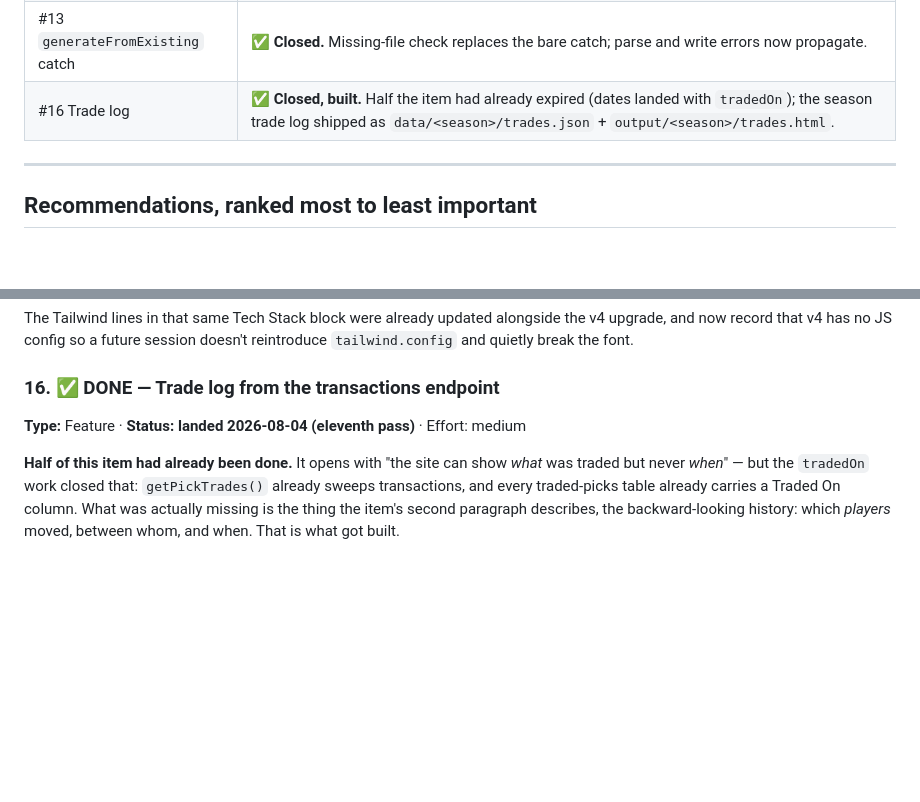
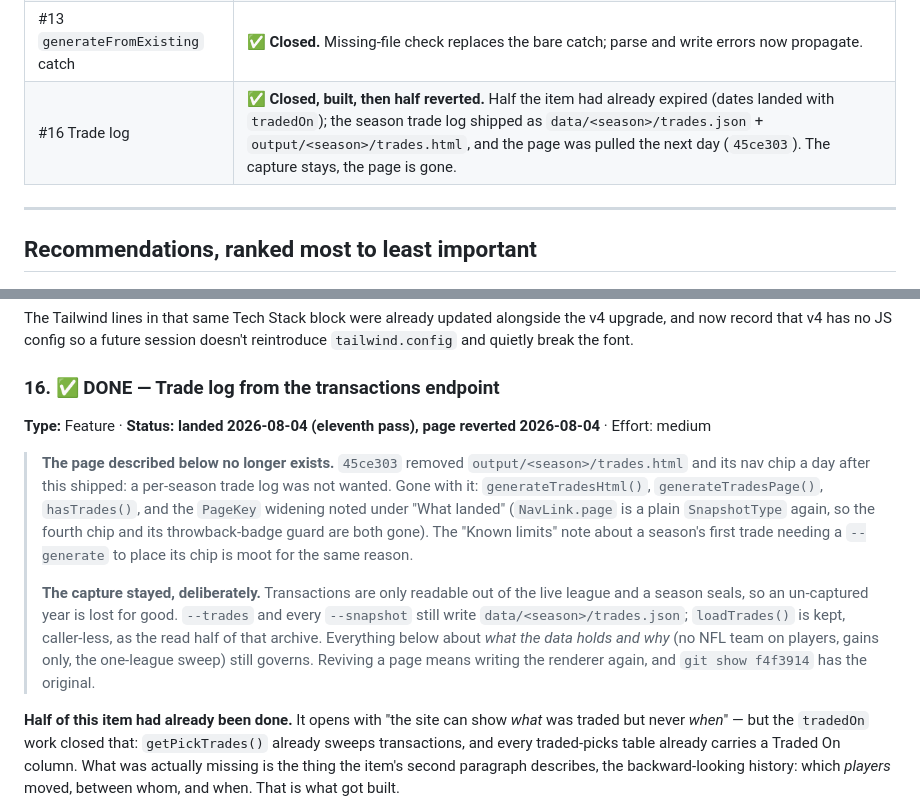
Before and after one commit to pderksen/fantasyforlife, a Markdown page: RECOMMENDATIONS.md, 2 parts joined by grey strips. Drawn GitHub-style; blank space fills up the shorter version.

```diff
--- a/RECOMMENDATIONS.md
+++ b/RECOMMENDATIONS.md
@@ -117,7 +117,7 @@ side, below.
 | #14 Google Fonts CDN | ✅ **Closed, declined.** CDN kept by decision. Degrades to fallback fonts, so no durability case; inlining would add the build step #6 declined. |
 | #12 `is_owner` type | ✅ **Closed.** `boolean \| null`. The API really does return `null` — 9 of 10 users in the 2025 league. |
 | #13 `generateFromExisting` catch | ✅ **Closed.** Missing-file check replaces the bare catch; parse and write errors now propagate. |
-| #16 Trade log | ✅ **Closed, built.** Half the item had already expired (dates landed with `tradedOn`); the season trade log shipped as `data/<season>/trades.json` + `output/<season>/trades.html`. |
+| #16 Trade log | ✅ **Closed, built, then half reverted.** Half the item had already expired (dates landed with `tradedOn`); the season trade log shipped as `data/<season>/trades.json` + `output/<season>/trades.html`, and the page was pulled the next day (`45ce303`). The capture stays, the page is gone. |
 
 ---
 
@@ -602,7 +602,21 @@ and now record that v4 has no JS config so a future session doesn't reintroduce
 
 ### 16. ✅ DONE — Trade log from the transactions endpoint
 
-**Type:** Feature · **Status: landed 2026-08-04 (eleventh pass)** · Effort: medium
+**Type:** Feature · **Status: landed 2026-08-04 (eleventh pass), page reverted 2026-08-04** · Effort: medium
+
+> **The page described below no longer exists.** `45ce303` removed `output/<season>/trades.html`
+> and its nav chip a day after this shipped: a per-season trade log was not wanted. Gone with it:
+> `generateTradesHtml()`, `generateTradesPage()`, `hasTrades()`, and the `PageKey` widening noted
+> under "What landed" (`NavLink.page` is a plain `SnapshotType` again, so the fourth chip and its
+> throwback-badge guard are both gone). The "Known limits" note about a season's first trade
+> needing a `--generate` to place its chip is moot for the same reason.
+>
+> **The capture stayed, deliberately.** Transactions are only readable out of the live league and
+> a season seals, so an un-captured year is lost for good. `--trades` and every `--snapshot` still
+> write `data/<season>/trades.json`; `loadTrades()` is kept, caller-less, as the read half of that
+> archive. Everything below about *what the data holds and why* (no NFL team on players, gains
+> only, the one-league sweep) still governs. Reviving a page means writing the renderer again, and
+> `git show f4f3914` has the original.
 
 **Half of this item had already been done.** It opens with "the site can show *what* was
 traded but never *when*" — but the `tradedOn` work closed that: `getPickTrades()` already
```
Also changed, not shown: CLAUDE.md (+3 -0 lines).
